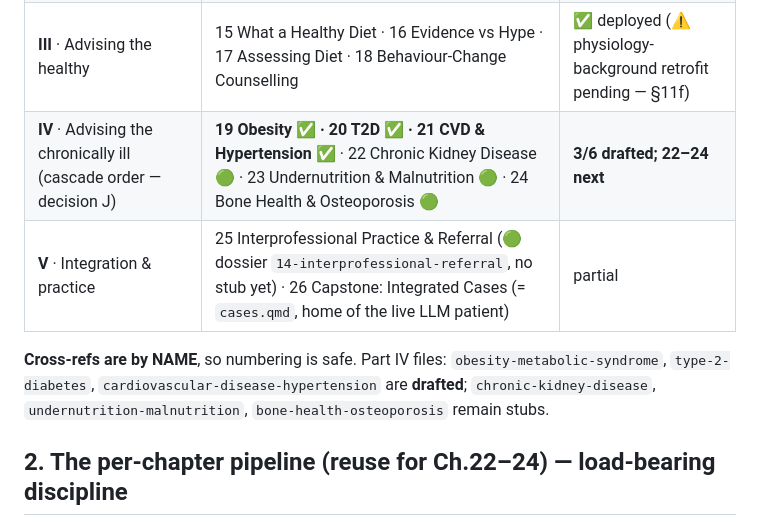
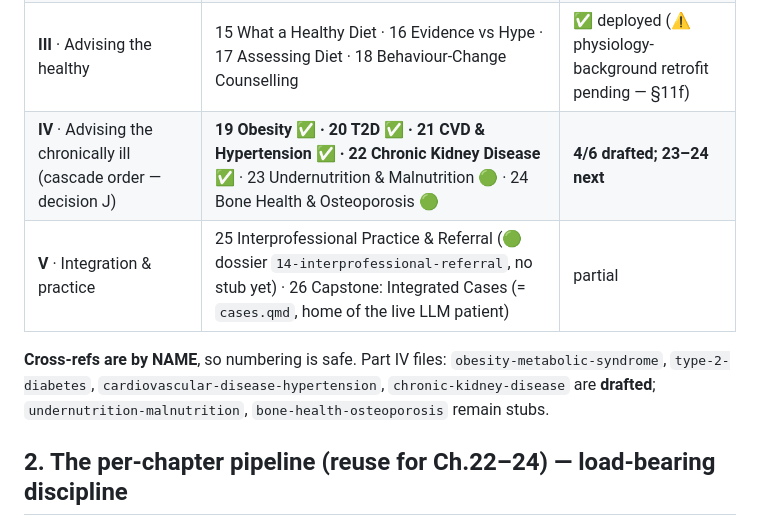
Before and after one commit to nusmedicine/nutrition, a Markdown page: HANDOVER.md, the part around one of its changes. Rendered like a GitHub page.

```diff
--- a/HANDOVER.md
+++ b/HANDOVER.md
@@ -52,11 +59,11 @@ Legend: ✅ drafted (deployed once pushed) · 🟢 dossier verified · stub = "i
 | **I** · The metabolic & physiological basis | 1–8 | ✅ deployed |
 | **II** · Across the life stages | part2-intro (unnumbered) + 9 Infancy · 10 Childhood & Adolescence · 11 Adulthood · 12 Pregnancy · 13 Menopause · 14 Healthy Ageing | ✅ deployed |
 | **III** · Advising the healthy | 15 What a Healthy Diet · 16 Evidence vs Hype · 17 Assessing Diet · 18 Behaviour-Change Counselling | ✅ deployed (⚠ physiology-background retrofit pending — §11f) |
-| **IV** · Advising the chronically ill (cascade order — decision J) | **19 Obesity ✅ · 20 T2D ✅ · 21 CVD & Hypertension ✅** · 22 Chronic Kidney Disease 🟢 · 23 Undernutrition & Malnutrition 🟢 · 24 Bone Health & Osteoporosis 🟢 | **3/6 drafted; 22–24 next** |
+| **IV** · Advising the chronically ill (cascade order — decision J) | **19 Obesity ✅ · 20 T2D ✅ · 21 CVD & Hypertension ✅ · 22 Chronic Kidney Disease ✅** · 23 Undernutrition & Malnutrition 🟢 · 24 Bone Health & Osteoporosis 🟢 | **4/6 drafted; 23–24 next** |
 | **V** · Integration & practice | 25 Interprofessional Practice & Referral (🟢 dossier `14-interprofessional-referral`, no stub yet) · 26 Capstone: Integrated Cases (= `cases.qmd`, home of the live LLM patient) | partial |
 
 **Cross-refs are by NAME**, so numbering is safe. Part IV files: `obesity-metabolic-syndrome`, `type-2-diabetes`,
-`cardiovascular-disease-hypertension` are **drafted**; `chronic-kidney-disease`, `undernutrition-malnutrition`,
+`cardiovascular-disease-hypertension`, `chronic-kidney-disease` are **drafted**; `undernutrition-malnutrition`,
 `bone-health-osteoporosis` remain stubs.
 
 ## 2. The per-chapter pipeline (reuse for Ch.22–24) — load-bearing discipline
```
Also changed, not shown: other parts of HANDOVER.md (+40 -27 lines), research/00-overview/curriculum-map.md (+3 -3 lines).
